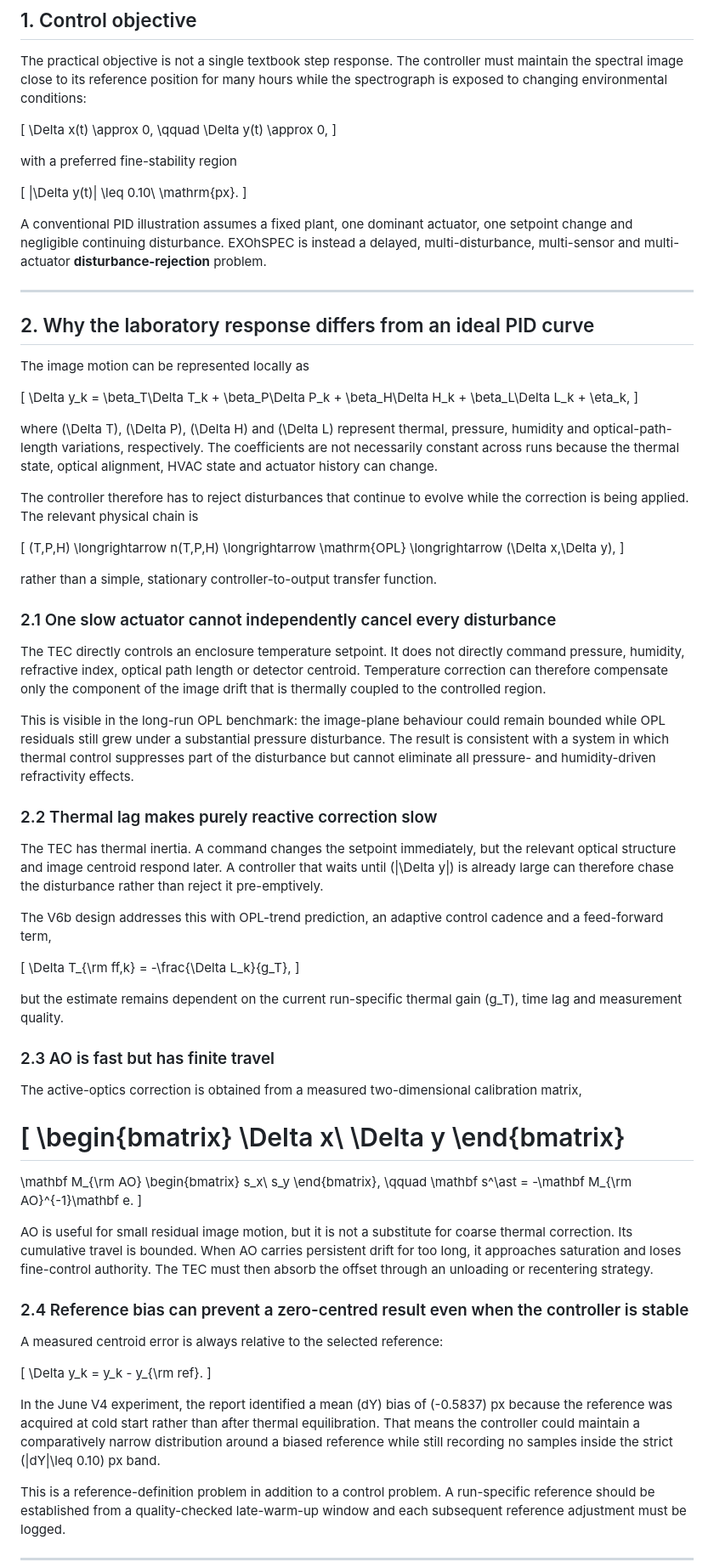
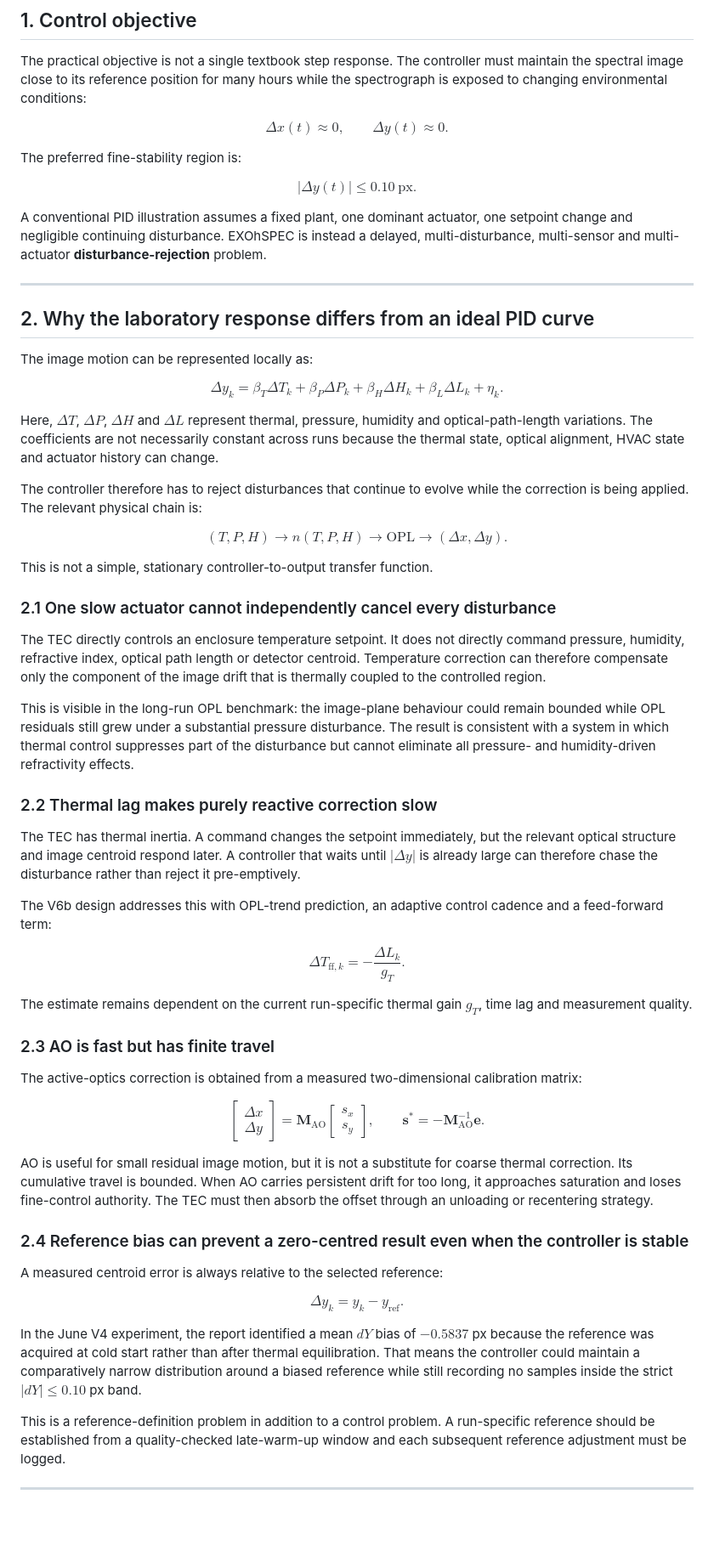
Before and after one commit to Biswajit1999/Master-Thesis-2024, a Markdown page: results/why_zero_pixel_regulation_not_yet_achieved.md, the part around one of its changes. Shown at 85% size. GitHub-like rendering; blank space fills up the shorter version.

Commit message:
Render control-report equations in GitHub Markdown

```diff
--- a/results/why_zero_pixel_regulation_not_yet_achieved.md
+++ b/results/why_zero_pixel_regulation_not_yet_achieved.md
@@ -6,15 +6,15 @@
 
 The practical objective is not a single textbook step response. The controller must maintain the spectral image close to its reference position for many hours while the spectrograph is exposed to changing environmental conditions:
 
-\[
-\Delta x(t) \approx 0, \qquad \Delta y(t) \approx 0,
-\]
+$$
+\Delta x(t) \approx 0, \qquad \Delta y(t) \approx 0.
+$$
 
-with a preferred fine-stability region
+The preferred fine-stability region is:
 
-\[
+$$
 |\Delta y(t)| \leq 0.10\ \mathrm{px}.
-\]
+$$
 
 A conventional PID illustration assumes a fixed plant, one dominant actuator, one setpoint change and negligible continuing disturbance. EXOhSPEC is instead a delayed, multi-disturbance, multi-sensor and multi-actuator **disturbance-rejection** problem.
 
@@ -22,21 +22,21 @@ A conventional PID illustration assumes a fixed plant, one dominant actuator, on
 
 ## 2. Why the laboratory response differs from an ideal PID curve
 
-The image motion can be represented locally as
+The image motion can be represented locally as:
 
-\[
-\Delta y_k = \beta_T\Delta T_k + \beta_P\Delta P_k + \beta_H\Delta H_k + \beta_L\Delta L_k + \eta_k,
-\]
+$$
+\Delta y_k = \beta_T\Delta T_k + \beta_P\Delta P_k + \beta_H\Delta H_k + \beta_L\Delta L_k + \eta_k.
+$$
 
-where \(\Delta T\), \(\Delta P\), \(\Delta H\) and \(\Delta L\) represent thermal, pressure, humidity and optical-path-length variations, respectively. The coefficients are not necessarily constant across runs because the thermal state, optical alignment, HVAC state and actuator history can change.
+Here, $\Delta T$, $\Delta P$, $\Delta H$ and $\Delta L$ represent thermal, pressure, humidity and optical-path-length variations. The coefficients are not necessarily constant across runs because the thermal state, optical alignment, HVAC state and actuator history can change.
 
-The controller therefore has to reject disturbances that continue to evolve while the correction is being applied. The relevant physical chain is
+The controller therefore has to reject disturbances that continue to evolve while the correction is being applied. The relevant physical chain is:
 
-\[
-(T,P,H) \longrightarrow n(T,P,H) \longrightarrow \mathrm{OPL} \longrightarrow (\Delta x,\Delta y),
-\]
+$$
+(T,P,H) \longrightarrow n(T,P,H) \longrightarrow \mathrm{OPL} \longrightarrow (\Delta x,\Delta y).
+$$
 
-rather than a simple, stationary controller-to-output transfer function.
+This is not a simple, stationary controller-to-output transfer function.
 
 ### 2.1 One slow actuator cannot independently cancel every disturbance
 
@@ -46,34 +46,34 @@ This is visible in the long-run OPL benchmark: the image-plane behaviour could r
 
 ### 2.2 Thermal lag makes purely reactive correction slow
 
-The TEC has thermal inertia. A command changes the setpoint immediately, but the relevant optical structure and image centroid respond later. A controller that waits until \(|\Delta y|\) is already large can therefore chase the disturbance rather than reject it pre-emptively.
+The TEC has thermal inertia. A command changes the setpoint immediately, but the relevant optical structure and image centroid respond later. A controller that waits until $|\Delta y|$ is already large can therefore chase the disturbance rather than reject it pre-emptively.
 
-The V6b design addresses this with OPL-trend prediction, an adaptive control cadence and a feed-forward term,
+The V6b design addresses this with OPL-trend prediction, an adaptive control cadence and a feed-forward term:
 
-\[
-\Delta T_{\rm ff,k} = -\frac{\Delta L_k}{g_T},
-\]
+$$
+\Delta T_{\mathrm{ff},k} = -\frac{\Delta L_k}{g_T}.
+$$
 
-but the estimate remains dependent on the current run-specific thermal gain \(g_T\), time lag and measurement quality.
+The estimate remains dependent on the current run-specific thermal gain $g_T$, time lag and measurement quality.
 
 ### 2.3 AO is fast but has finite travel
 
-The active-optics correction is obtained from a measured two-dimensional calibration matrix,
+The active-optics correction is obtained from a measured two-dimensional calibration matrix:
 
-\[
+$$
 \begin{bmatrix}
-\Delta x\\
+\Delta x \\
 \Delta y
 \end{bmatrix}
 =
-\mathbf M_{\rm AO}
+\mathbf{M}_{\mathrm{AO}}
 \begin{bmatrix}
-s_x\\
+s_x \\
 s_y
 \end{bmatrix},
 \qquad
-\mathbf s^\ast = -\mathbf M_{\rm AO}^{-1}\mathbf e.
-\]
+\mathbf{s}^{\ast} = -\mathbf{M}_{\mathrm{AO}}^{-1}\mathbf{e}.
+$$
 
 AO is useful for small residual image motion, but it is not a substitute for coarse thermal correction. Its cumulative travel is bounded. When AO carries persistent drift for too long, it approaches saturation and loses fine-control authority. The TEC must then absorb the offset through an unloading or recentering strategy.
 
@@ -81,11 +81,11 @@ AO is useful for small residual image motion, but it is not a substitute for coa
 
 A measured centroid error is always relative to the selected reference:
 
-\[
-\Delta y_k = y_k - y_{\rm ref}.
-\]
+$$
+\Delta y_k = y_k - y_{\mathrm{ref}}.
+$$
 
-In the June V4 experiment, the report identified a mean \(dY\) bias of \(-0.5837\) px because the reference was acquired at cold start rather than after thermal equilibration. That means the controller could maintain a comparatively narrow distribution around a biased reference while still recording no samples inside the strict \(|dY|\leq 0.10\) px band.
+In the June V4 experiment, the report identified a mean $dY$ bias of $-0.5837$ px because the reference was acquired at cold start rather than after thermal equilibration. That means the controller could maintain a comparatively narrow distribution around a biased reference while still recording no samples inside the strict $|dY|\leq 0.10$ px band.
 
 This is a reference-definition problem in addition to a control problem. A run-specific reference should be established from a quality-checked late-warm-up window and each subsequent reference adjustment must be logged.
 
```
Also changed, not shown: other parts of results/why_zero_pixel_regulation_not_yet_achieved.md (+7 -7 lines).
